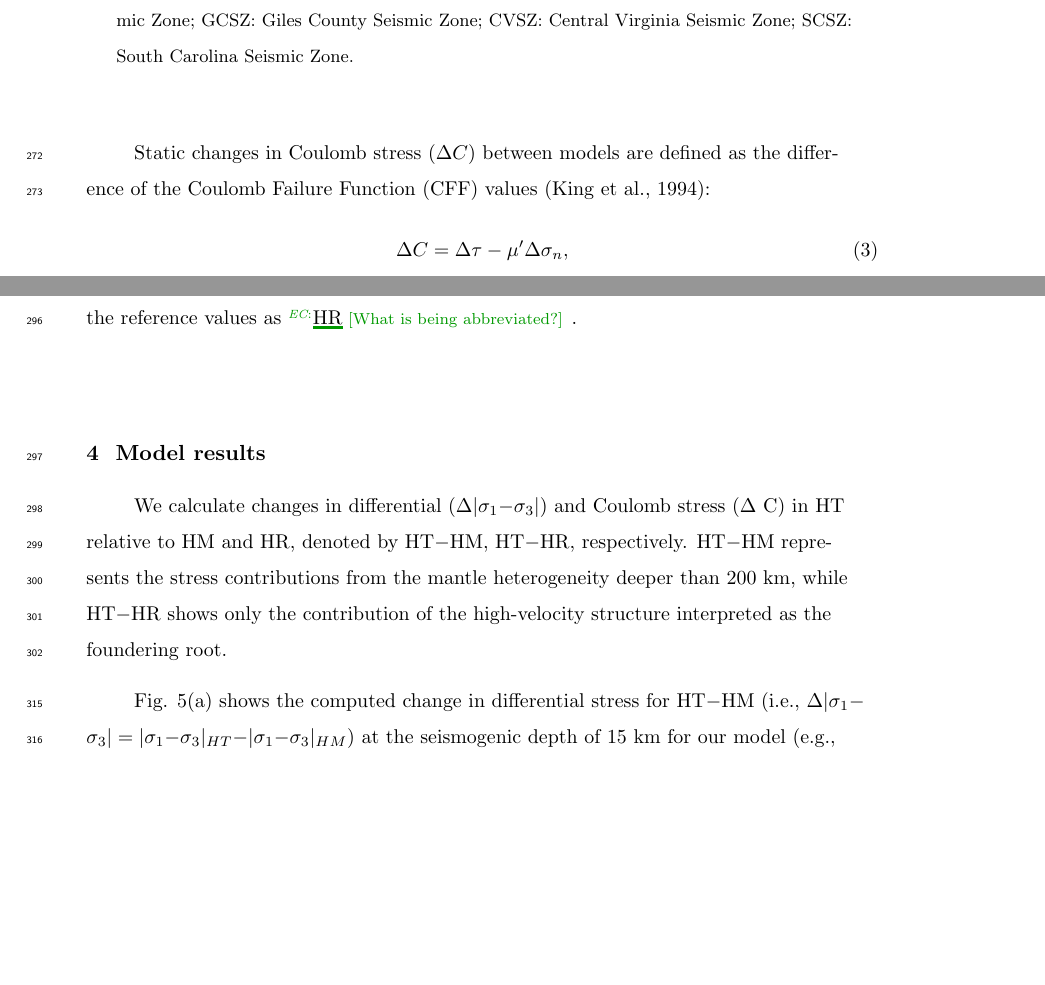
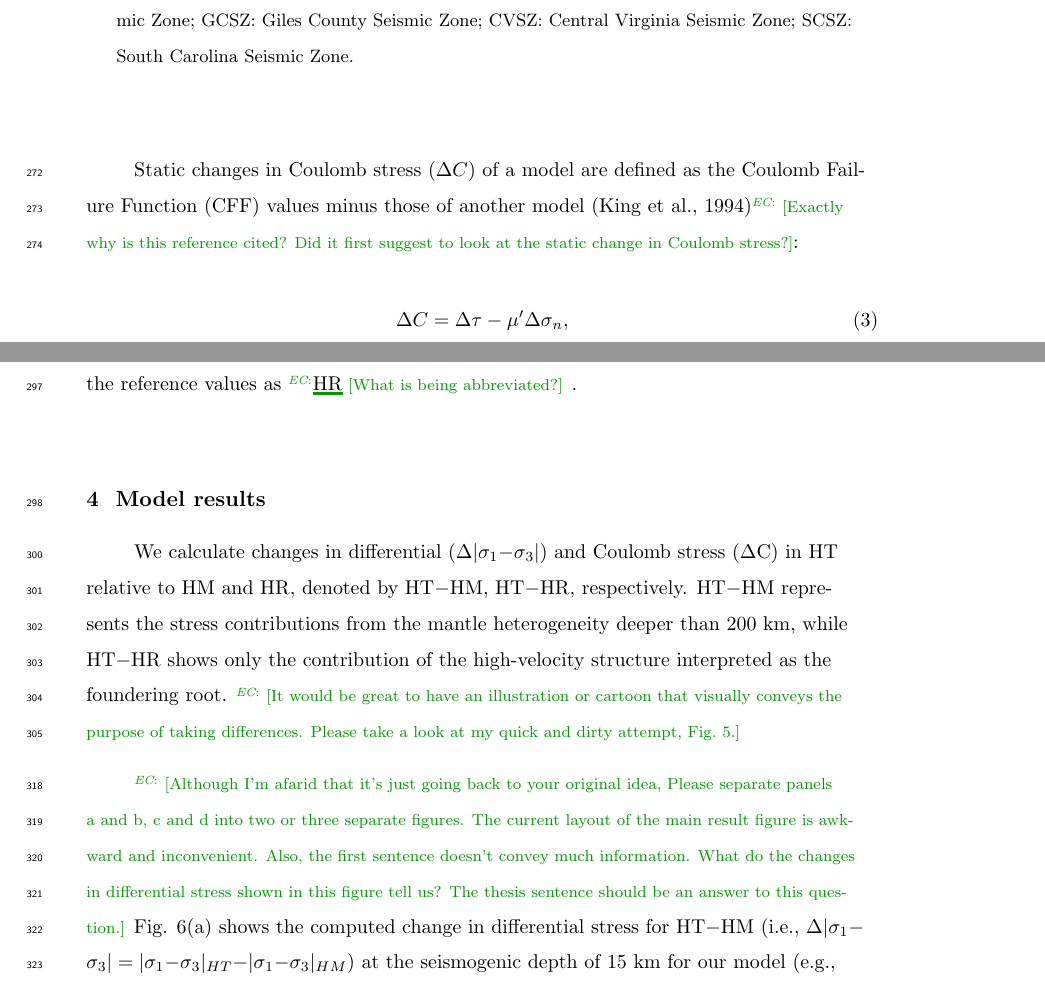
Before and after one commit to echoi/foundering_project, a LaTeX document (agujournaltemplate.tex): two parts of pages 10 and 11 of 32, joined at a grey line, cut so that both start at the same text, the shorter picture padded with empty space. Compiled offline with pdfLaTeX.

Commit message:
started working on the Results section but need to talk.

```diff
--- a/agujournaltemplate.tex
+++ b/agujournaltemplate.tex
@@ -291,12 +291,12 @@ Tthe bottom boundary that coincides with the 660-km discontinuity is a free-slip
 %I don't think you need explain this: based on \citet{kaus2010stabilization} free surface stabilization implemented in ASPECT)
 that can develop topography in response to the instantaneous flow in the mantle. We test a model with an additional lateral area of 5$^{\circ}$ by 5$^{\circ}$ surrounding our domain to asess boundary effects. The overall resultant velocity and stress field is similar with the smaller model domain, but the magnitude of the calculated stress and velocity field at our depth of interest, i.e. 15 km, near the boundaries is smaller by 10-15 \% as the viscous effect of the same heterogeneity is now spread over a larger area. We show only the results for the smaller domain because the seismic zones are still sufficiently far from the model domain boundaries.
 
-Static changes in Coulomb stress ($\Delta C$) between models are defined as the difference of the Coulomb Failure Function (CFF) values~\citep{king1994static}:
+Static changes in Coulomb stress ($\Delta C$) of a model are defined as the Coulomb Failure Function (CFF) values minus those of another model~\citep{king1994static}\note[EC]{Exactly why is this reference cited? Did it first suggest to look at the static change in Coulomb stress?}:
 \begin{equation}
     \Delta C = \Delta \tau - \mu' \Delta \sigma_n,
 \end{equation}
 %
-where $\Delta \tau$ (positive in the direction of slip) and $\Delta \sigma_n$ (positive when compressive) are the differences in shear and normal stresses projected onto a particular fault orientation, respectively, and $\mu'$ is the effective coefficient of friction after accounting for pore pressure. Our model results follow \annote[EC]{the right-hand rule}{Need a better description so that the following information can be easily understood. Also, please consider merging the sign convention given in the parentheses above with these.}, such that a negative sign with $\tau$ describes left-lateral and normal fault motion.
+where $\Delta \tau$ (positive in the direction of slip) and $\Delta\sigma_n$ (positive when compressive) are the differences in shear and normal stresses projected onto a particular fault orientation, respectively, and $\mu'$ is the effective coefficient of friction after accounting for pore pressure. Our model results follow \annote[EC]{the right-hand rule}{Need a better description so that the following information can be easily understood. Also, please consider merging the sign convention given in the parentheses above with these.}, such that a negative sign with $\tau$ describes left-lateral and normal fault motion.
 % High $\mu$ between 0.5 and 0.8 is associated with \annote[EC]{limited}{What do you mean?} fault cohesion and therefore, \annote[EC]{slip while lower values, i.e. 0-0.5 are generally taken for smooth sealed faults capable of larger slip accumulation}{The meaning of this sentence is not clear to me.} \citep{parsons1999stress}.
 Since we do not have sufficient constraints on the effective friction coefficients for the faults in the study area, we use a value of 0.6 based on the study by~\citet{hurd2012intraplate}.
 
@@ -331,4 +331,4 @@ To facilitate comparison of models with and without the foundering lithosphere d
 
 %%%
 \section{Model results}
-We calculate changes in differential ($\Delta|\sigma_1 - \sigma_3|$) and Coulomb stress ($\Delta$ C) in HT relative to HM and HR, denoted by HT$-$HM, HT$-$HR, respectively. HT$-$HM represents the stress contributions from the mantle heterogeneity deeper than 200 km, while HT$-$HR shows only the contribution of the high-velocity structure interpreted as the foundering root.
+We calculate changes in differential ($\Delta|\sigma_1 - \sigma_3|$) and Coulomb stress ($\Delta$C) in HT relative to HM and HR, denoted by HT$-$HM, HT$-$HR, respectively. HT$-$HM represents the stress contributions from the mantle heterogeneity deeper than 200 km, while HT$-$HR shows only the contribution of the high-velocity structure interpreted as the foundering root. \note[EC]{It would be great to have an illustration or cartoon that visually conveys the purpose of taking differences. Please take a look at my quick and dirty attempt, Fig.~\ref{model_differences}.}
@@ -335,5 +340,7 @@ We calculate changes in differential ($\Delta|\sigma_1 - \sigma_3|$) and Coulomb
+    \label{model_differences}
+\end{figure}
 
-Fig. \ref{model_results}(a) shows the computed change in differential stress for HT$-$HM (i.e., $\Delta|\sigma_1 - \sigma_3| = |\sigma_1 - \sigma_3|_{HT} - |\sigma_1 - \sigma_3|_{HM}$) at the seismogenic depth of 15 km for our model~\citep[e.g.,][]{mazzotti2010state}). Large positive values of $\Delta |\sigma_1 - \sigma_3|>15$ MPa are observed at the locations, $F_1$ and $F_2$. The seismic zones, ETSZ, SCSZ, GCSZ, CVSZ, and NMSZ, are overall correlated with positive $\Delta |\sigma_1 - \sigma_3|$ in the range of 2 to 10 MPa (\ref{model_results}b). On the other hand, differential stress changes in HT$-$HR show only a small positive values of 1 to 2 MPa in the horseshoe-shaped region surrounding the root including the ETSZ and NMSZ (\ref{model_results}b).
+\note[EC]{Although I'm afarid that it's just going back to your original idea, Please separate panels a and b, c and d into two or three separate figures. The current layout of the main result figure is awkward and inconvenient. Also, the first sentence doesn't convey much information. What do the changes in differential stress shown in this figure tell us? The thesis sentence should be an answer to this question.} Fig. \ref{model_results}(a) shows the computed change in differential stress for HT$-$HM (i.e., $\Delta|\sigma_1 - \sigma_3| = |\sigma_1 - \sigma_3|_{HT} - |\sigma_1 - \sigma_3|_{HM}$) at the seismogenic depth of 15 km for our model~\citep[e.g.,][]{mazzotti2010state}). Large positive values of $\Delta |\sigma_1 - \sigma_3|>15$ MPa are observed at the locations, $F_1$ and $F_2$. The seismic zones, ETSZ, SCSZ, GCSZ, CVSZ, and NMSZ, are overall correlated with positive $\Delta |\sigma_1 - \sigma_3|$ in the range of 2 to 10 MPa (Fig.\ref{model_results}b). On the other hand, differential stress changes in HT$-$HR show only a small positive values of 1 to 2 MPa in the horseshoe-shaped region surrounding the root including the ETSZ and NMSZ (\ref{model_results}b).
 %
 \begin{figure}[h!]
     \centering
```
Also changed, not shown: figures/model_differences.png (added), agujournaltemplate.tex (11 more changed lines), 1 other file.
